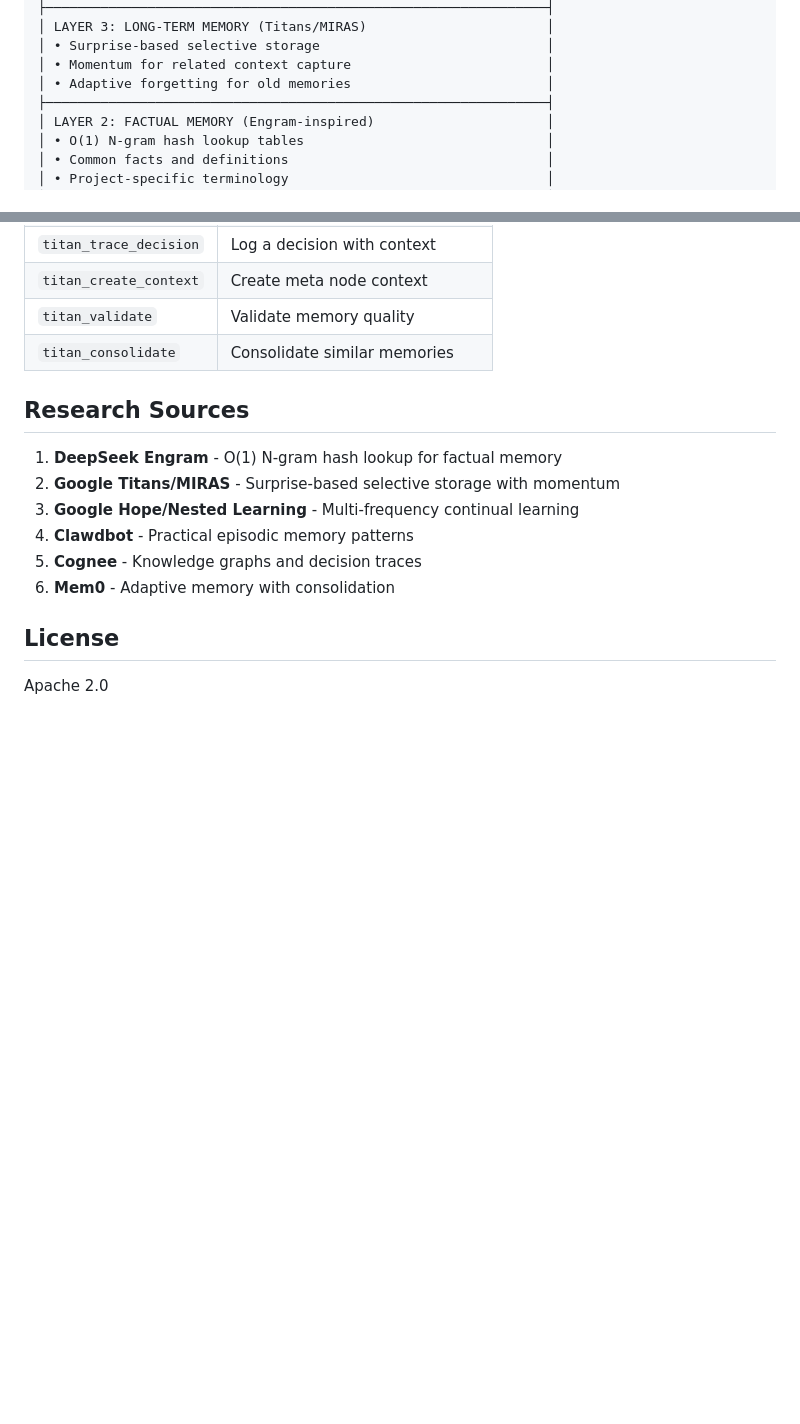
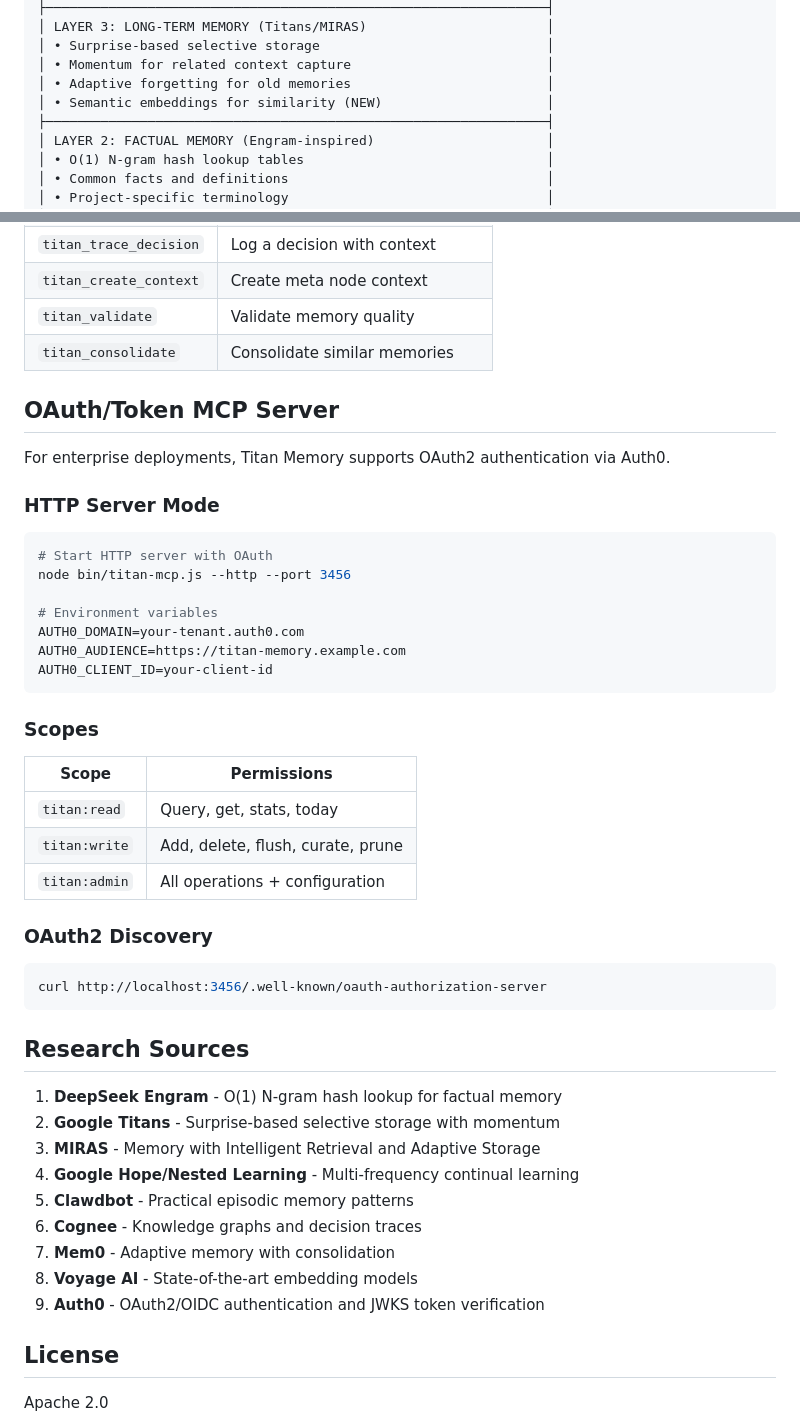
Before and after one commit to TC407-api/titan-memory, a Markdown page: README.md, 2 parts joined by grey strips. Drawn GitHub-style; blank space fills up the shorter version.

````diff
--- a/README.md
+++ b/README.md
@@ -54,6 +69,7 @@ Combines breakthrough research (Engram, Titans, Hope, Clawdbot, Cognee, Mem0) in
 │ • Surprise-based selective storage                             │
 │ • Momentum for related context capture                         │
 │ • Adaptive forgetting for old memories                         │
+│ • Semantic embeddings for similarity (NEW)                     │
 ├────────────────────────────────────────────────────────────────┤
 │ LAYER 2: FACTUAL MEMORY (Engram-inspired)                      │
 │ • O(1) N-gram hash lookup tables                               │
@@ -367,14 +510,47 @@ const prioritized = await titan.prioritizedRecall('database optimization');
 | `titan_validate` | Validate memory quality |
 | `titan_consolidate` | Consolidate similar memories |
 
+## OAuth/Token MCP Server
+
+For enterprise deployments, Titan Memory supports OAuth2 authentication via Auth0.
+
+### HTTP Server Mode
+
+```bash
+# Start HTTP server with OAuth
+node bin/titan-mcp.js --http --port 3456
+
+# Environment variables
+AUTH0_DOMAIN=your-tenant.auth0.com
+AUTH0_AUDIENCE=https://titan-memory.example.com
+AUTH0_CLIENT_ID=your-client-id
+```
+
+### Scopes
+
+| Scope | Permissions |
+|-------|-------------|
+| `titan:read` | Query, get, stats, today |
+| `titan:write` | Add, delete, flush, curate, prune |
+| `titan:admin` | All operations + configuration |
+
+### OAuth2 Discovery
+
+```bash
+curl http://localhost:3456/.well-known/oauth-authorization-server
+```
+
 ## Research Sources
 
 1. **DeepSeek Engram** - O(1) N-gram hash lookup for factual memory
-2. **Google Titans/MIRAS** - Surprise-based selective storage with momentum
-3. **Google Hope/Nested Learning** - Multi-frequency continual learning
-4. **Clawdbot** - Practical episodic memory patterns
-5. **Cognee** - Knowledge graphs and decision traces
-6. **Mem0** - Adaptive memory with consolidation
+2. **Google Titans** - Surprise-based selective storage with momentum
+3. **MIRAS** - Memory with Intelligent Retrieval and Adaptive Storage
+4. **Google Hope/Nested Learning** - Multi-frequency continual learning
+5. **Clawdbot** - Practical episodic memory patterns
+6. **Cognee** - Knowledge graphs and decision traces
+7. **Mem0** - Adaptive memory with consolidation
+8. **Voyage AI** - State-of-the-art embedding models
+9. **Auth0** - OAuth2/OIDC authentication and JWKS token verification
 
 ## License
 
````
Also changed, not shown: other parts of README.md (+146 -4 lines).
